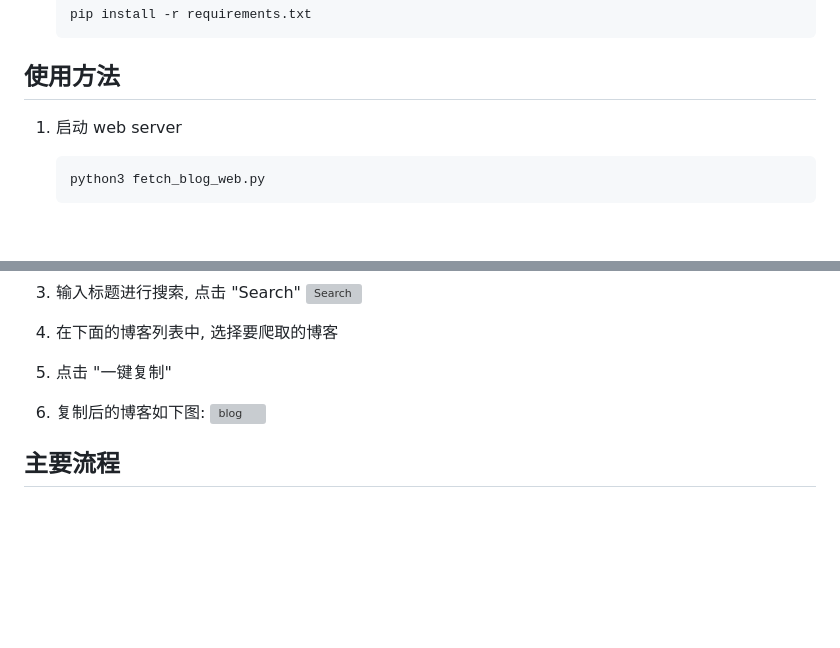
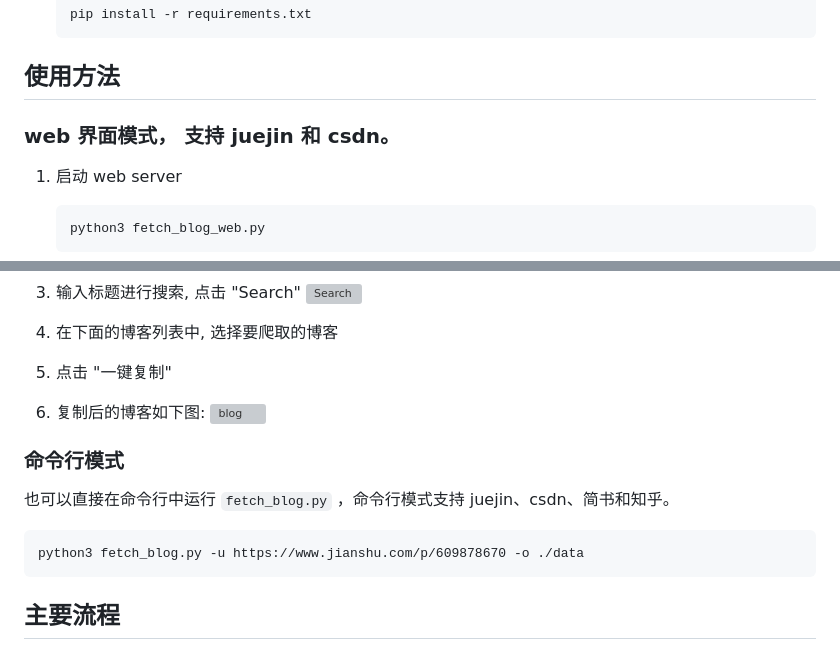
Before and after one commit to BrunoGao/fetch_blog, a Markdown page: README.md, 2 parts joined by grey strips. Rendered like a GitHub page; blank space fills up the shorter version; grey boxes are pictures that could not be loaded.

````diff
--- a/README.md
+++ b/README.md
@@ -21,6 +21,7 @@
    ```
 
 ## 使用方法
+### web 界面模式， 支持 juejin 和 csdn。
 
 1. 启动 web server
 
@@ -44,6 +45,12 @@
 6. 复制后的博客如下图:
    ![blog](https://heguang-tech-1300607181.cos.ap-shanghai.myqcloud.com/uPic/image-1.png)
 
+### 命令行模式
+   也可以直接在命令行中运行 `fetch_blog.py` ，命令行模式支持 juejin、csdn、简书和知乎。
+   ```
+   python3 fetch_blog.py -u https://www.jianshu.com/p/609878670 -o ./data
+   ```
+
 ## 主要流程
 
 ```mermaid
````
Also changed, not shown: other parts of README.md (+4 -2 lines).
